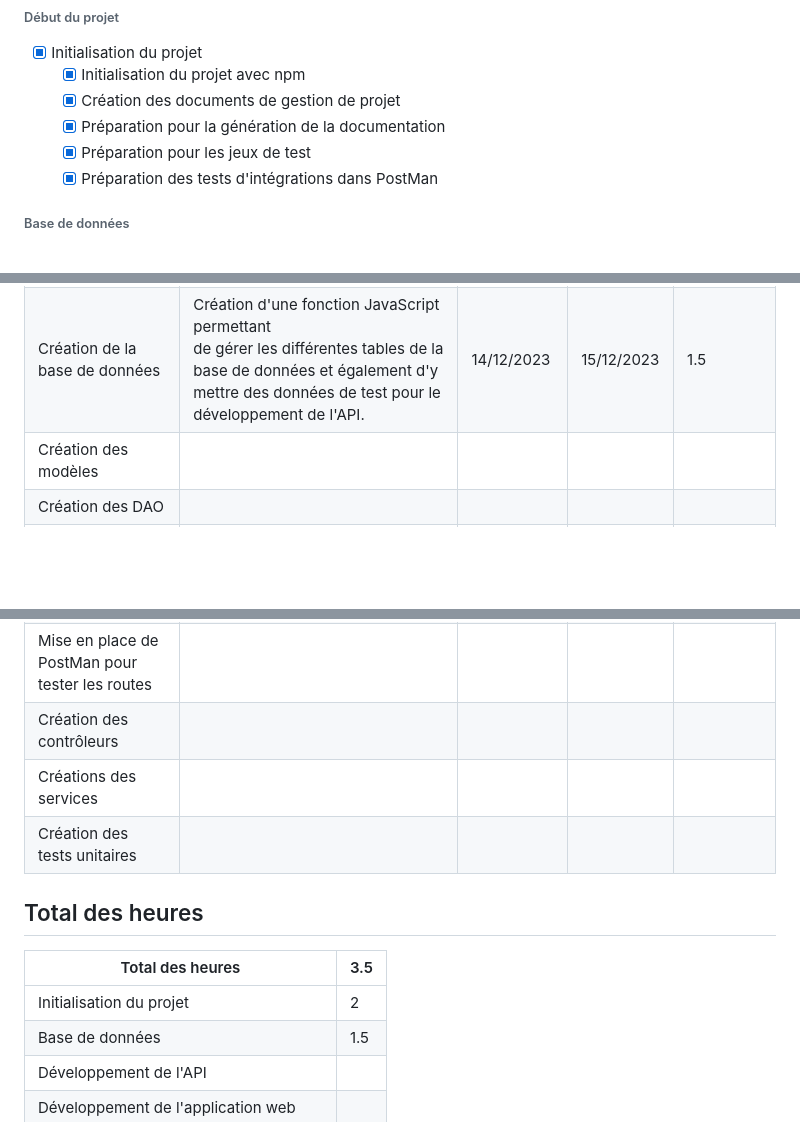
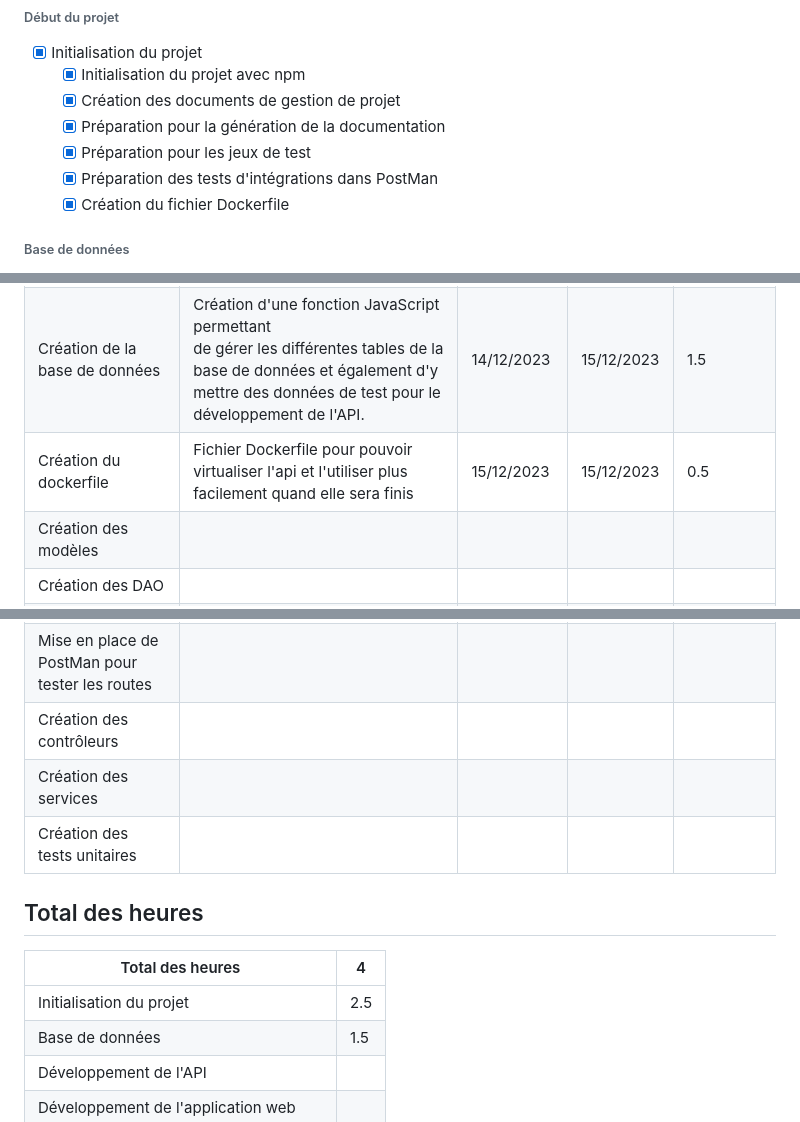
Before and after one commit to LoicSERRE/Projet-annuel-BUT3, a Markdown page: README.md, 3 parts joined by grey strips. Drawn GitHub-style; blank space fills up the shorter version.

Commit message:
Mise à jour du document de suivis de projet

```diff
--- a/README.md
+++ b/README.md
@@ -18,6 +18,7 @@ L'utilisateur pourra alors modifier les emplacements des conteneurs, les déplac
   - [X] Préparation pour la génération de la documentation
   - [X] Préparation pour les jeux de test
   - [X] Préparation des tests d'intégrations dans PostMan
+  - [X] Création du fichier Dockerfile
 
 ###### Base de données
 
@@ -86,20 +87,21 @@ L'utilisateur pourra alors modifier les emplacements des conteneurs, les déplac
 | ----------------------------------------------- | ------------------------------------------------------------------------------------------------------------------------------------------------------------------------------------------- | -------------- | ----------- | --------------- |
 | Initialisation du projet                        | Configuration du projet (npm init,<br />ajout des différents fichiers qui seront utiles, document de gestion de projet...)                                                                 | 14/12/2023     | 14/12/2023  | 2               |
 | Création de la base de données                | Création d'une fonction JavaScript permettant<br />de gérer les différentes tables de la base de données et également d'y mettre des données de test pour le développement de l'API. | 14/12/2023     | 15/12/2023  | 1.5             |
+| Création du dockerfile                         | Fichier Dockerfile pour pouvoir virtualiser l'api et l'utiliser plus facilement quand elle sera finis                                                                                       | 15/12/2023     | 15/12/2023  | 0.5             |
 | Création des modèles                          |                                                                                                                                                                                             |                |             |                 |
 | Création des DAO                               |                                                                                                                                                                                             |                |             |                 |
 | Création des Factory                           |                                                                                                                                                                                             |                |             |                 |
 | Création des routes                            |                                                                                                                                                                                             |                |             |                 |
 | Mise en place de PostMan pour tester les routes |                                                                                                                                                                                             |                |             |                 |
 | Création des contrôleurs                      |                                                                                                                                                                                             |                |             |                 |
-| Créations des services                         |                                                                                                                                                                                             |                |             |                 |
+| Création des services                          |                                                                                                                                                                                             |                |             |                 |
 | Création des tests unitaires                   |                                                                                                                                                                                             |                |             |                 |
 
 ## Total des heures
 
-| Total des heures                        | 3.5 |
+| Total des heures                        | 4   |
 | --------------------------------------- | --- |
-| Initialisation du projet                | 2   |
+| Initialisation du projet                | 2.5 |
 | Base de données                        | 1.5 |
 | Développement de l'API                 |     |
 | Développement de l'application web     |     |
```
